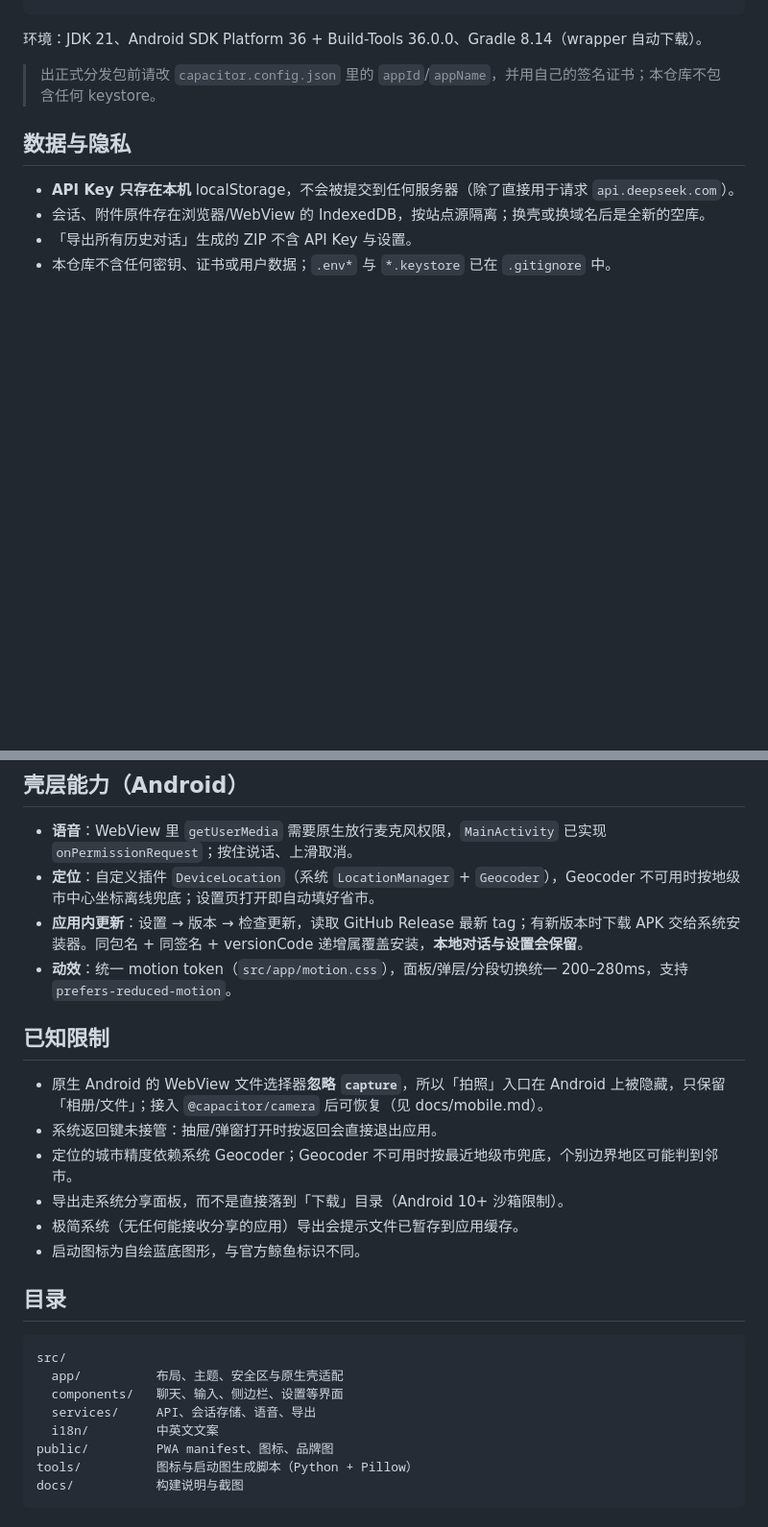
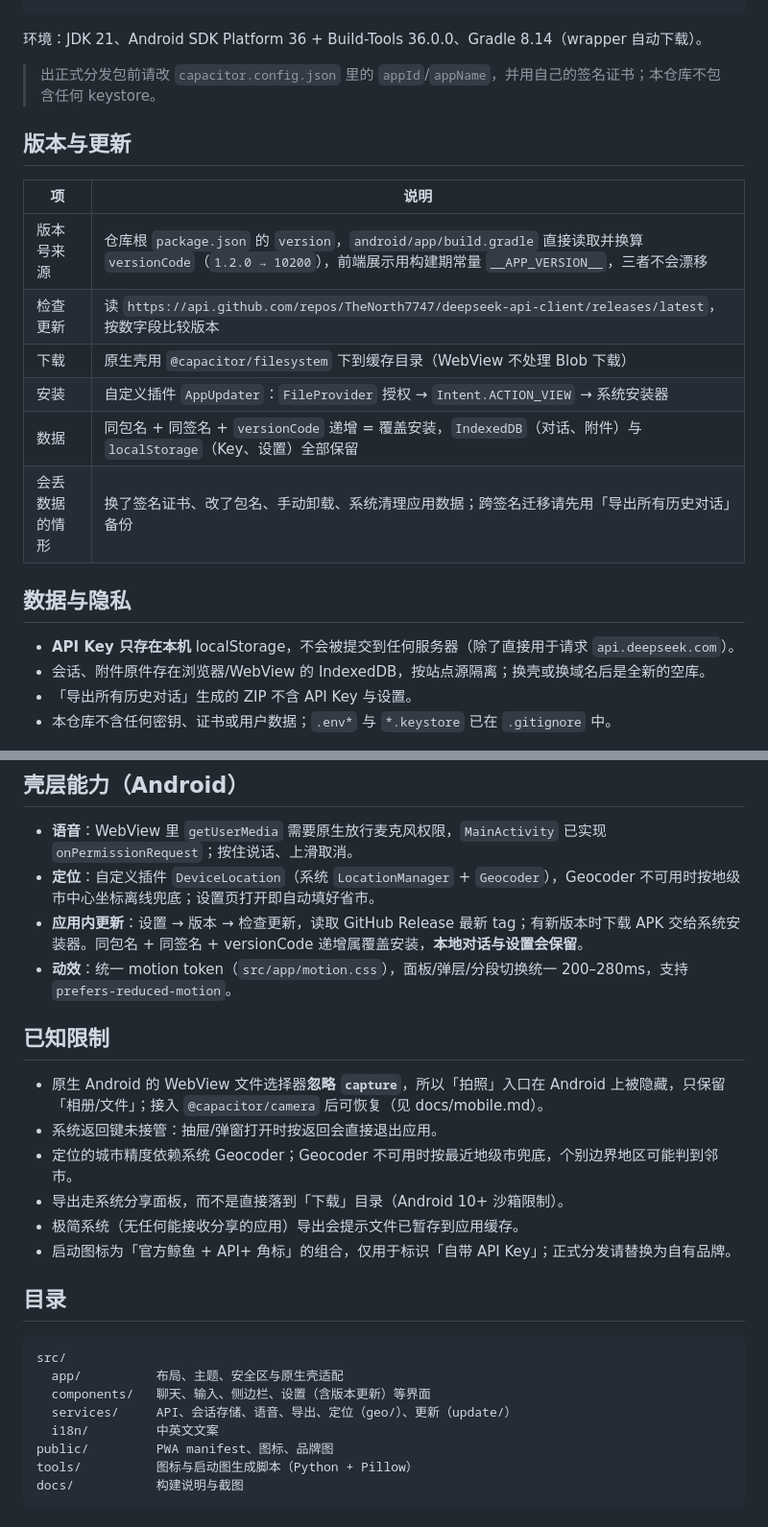
Before and after one commit to TheNorth7747/deepseek-api-client, a Markdown page: README.md, 2 parts joined by grey strips. Shown at 96% size. Rendered like a GitHub page; blank space fills up the shorter version.

````diff
--- a/README.md
+++ b/README.md
@@ -87,6 +95,17 @@ cd android && ./gradlew assembleRelease
 
 > 出正式分发包前请改 `capacitor.config.json` 里的 `appId`/`appName`，并用自己的签名证书；本仓库不包含任何 keystore。
 
+## 版本与更新
+
+| 项 | 说明 |
+| --- | --- |
+| 版本号来源 | 仓库根 `package.json` 的 `version`，`android/app/build.gradle` 直接读取并换算 `versionCode`（`1.2.0 → 10200`），前端展示用构建期常量 `__APP_VERSION__`，三者不会漂移 |
+| 检查更新 | 读 `https://api.github.com/repos/TheNorth7747/deepseek-api-client/releases/latest`，按数字段比较版本 |
+| 下载 | 原生壳用 `@capacitor/filesystem` 下到缓存目录（WebView 不处理 Blob 下载） |
+| 安装 | 自定义插件 `AppUpdater`：`FileProvider` 授权 → `Intent.ACTION_VIEW` → 系统安装器 |
+| 数据 | 同包名 + 同签名 + `versionCode` 递增 = 覆盖安装，`IndexedDB`（对话、附件）与 `localStorage`（Key、设置）全部保留 |
+| 会丢数据的情形 | 换了签名证书、改了包名、手动卸载、系统清理应用数据；跨签名迁移请先用「导出所有历史对话」备份 |
+
 ## 数据与隐私
 
 - **API Key 只存在本机** localStorage，不会被提交到任何服务器（除了直接用于请求 `api.deepseek.com`）。
@@ -100,6 +119,7 @@ cd android && ./gradlew assembleRelease
 - **定位**：自定义插件 `DeviceLocation`（系统 `LocationManager` + `Geocoder`），Geocoder 不可用时按地级市中心坐标离线兜底；设置页打开即自动填好省市。
 - **应用内更新**：设置 → 版本 → 检查更新，读取 GitHub Release 最新 tag；有新版本时下载 APK 交给系统安装器。同包名 + 同签名 + versionCode 递增属覆盖安装，**本地对话与设置会保留**。
 - **动效**：统一 motion token（`src/app/motion.css`），面板/弹层/分段切换统一 200–280ms，支持 `prefers-reduced-motion`。
+
 ## 已知限制
 
 - 原生 Android 的 WebView 文件选择器**忽略 `capture`**，所以「拍照」入口在 Android 上被隐藏，只保留「相册/文件」；接入 `@capacitor/camera` 后可恢复（见 docs/mobile.md）。
@@ -107,15 +127,15 @@ cd android && ./gradlew assembleRelease
 - 定位的城市精度依赖系统 Geocoder；Geocoder 不可用时按最近地级市兜底，个别边界地区可能判到邻市。
 - 导出走系统分享面板，而不是直接落到「下载」目录（Android 10+ 沙箱限制）。
 - 极简系统（无任何能接收分享的应用）导出会提示文件已暂存到应用缓存。
-- 启动图标为自绘蓝底图形，与官方鲸鱼标识不同。
+- 启动图标为「官方鲸鱼 + API+ 角标」的组合，仅用于标识「自带 API Key」；正式分发请替换为自有品牌。
 
 ## 目录
 
 ```
 src/
   app/          布局、主题、安全区与原生壳适配
-  components/   聊天、输入、侧边栏、设置等界面
-  services/     API、会话存储、语音、导出
+  components/   聊天、输入、侧边栏、设置（含版本更新）等界面
+  services/     API、会话存储、语音、导出、定位（geo/）、更新（update/）
   i18n/         中英文文案
 public/         PWA manifest、图标、品牌图
 tools/          图标与启动图生成脚本（Python + Pillow）
````
Also changed, not shown: other parts of README.md (+11 -3 lines), CHANGELOG.md (added, +51 -0 lines), CONTRIBUTING.md (added, +47 -0 lines), docs/screenshots/07-voice-hold.png (added), docs/screenshots/08-update-found.png (added), docs/screenshots/09-repo-row.png (added), 1 other file.
